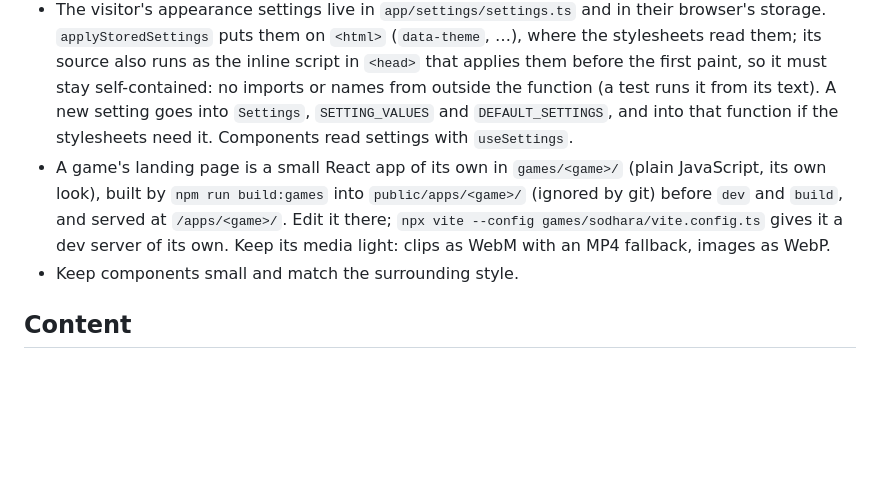
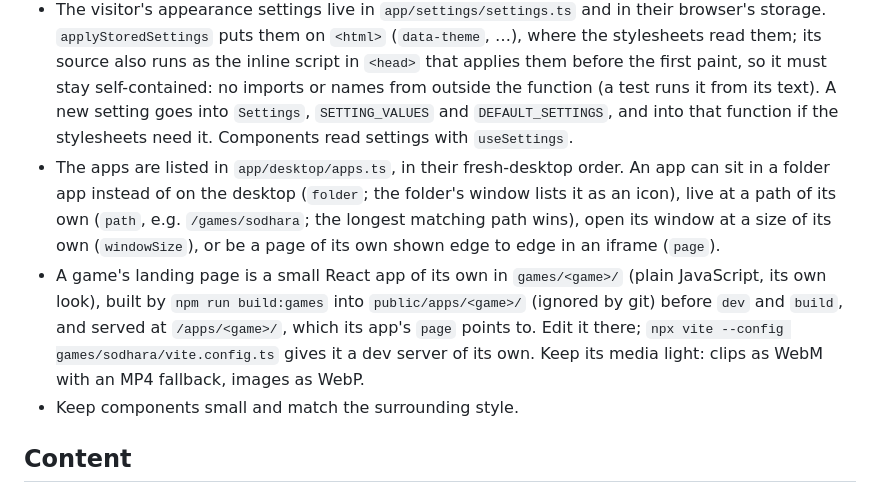
Before and after one commit to NikolaVetnic/website, a Markdown page: AGENTS.md, the part around the change. Rendered like a GitHub page; blank space fills up the shorter version.

Commit message:
Describe folder apps and page apps in AGENTS.md
Adding the next game, or another folder, starts in apps.ts with fields that didn't exist before.

Refs #42

```diff
--- a/AGENTS.md
+++ b/AGENTS.md
@@ -37,7 +37,8 @@ Node version is in `.nvmrc` (at least 22.22, required by React Router 8).
 - Code that needs Node (the file system, Markdown) lives in `*.server.ts` files, so it never reaches the browser bundle.
 - Small screens get the phone layout: a home screen and full-screen apps. Media queries draw it, so the pre-rendered page is right before any script runs; `usePhoneLayout` only switches behaviour (dragging, what a tap does). The query is written out in `usePhoneLayout.ts` and in each stylesheet that uses it, so change them together.
 - The visitor's appearance settings live in `app/settings/settings.ts` and in their browser's storage. `applyStoredSettings` puts them on `<html>` (`data-theme`, …), where the stylesheets read them; its source also runs as the inline script in `<head>` that applies them before the first paint, so it must stay self-contained: no imports or names from outside the function (a test runs it from its text). A new setting goes into `Settings`, `SETTING_VALUES` and `DEFAULT_SETTINGS`, and into that function if the stylesheets need it. Components read settings with `useSettings`.
-- A game's landing page is a small React app of its own in `games/<game>/` (plain JavaScript, its own look), built by `npm run build:games` into `public/apps/<game>/` (ignored by git) before `dev` and `build`, and served at `/apps/<game>/`. Edit it there; `npx vite --config games/sodhara/vite.config.ts` gives it a dev server of its own. Keep its media light: clips as WebM with an MP4 fallback, images as WebP.
+- The apps are listed in `app/desktop/apps.ts`, in their fresh-desktop order. An app can sit in a folder app instead of on the desktop (`folder`; the folder's window lists it as an icon), live at a path of its own (`path`, e.g. `/games/sodhara`; the longest matching path wins), open its window at a size of its own (`windowSize`), or be a page of its own shown edge to edge in an iframe (`page`).
+- A game's landing page is a small React app of its own in `games/<game>/` (plain JavaScript, its own look), built by `npm run build:games` into `public/apps/<game>/` (ignored by git) before `dev` and `build`, and served at `/apps/<game>/`, which its app's `page` points to. Edit it there; `npx vite --config games/sodhara/vite.config.ts` gives it a dev server of its own. Keep its media light: clips as WebM with an MP4 fallback, images as WebP.
 - Keep components small and match the surrounding style.
 
 ## Content
```
